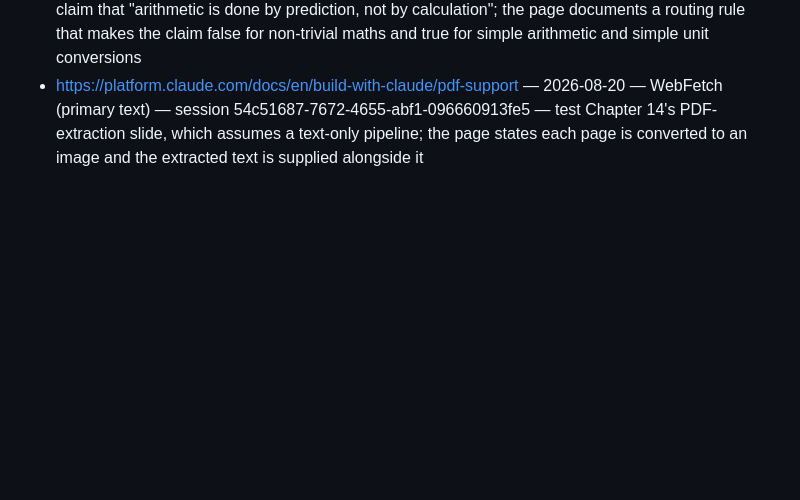
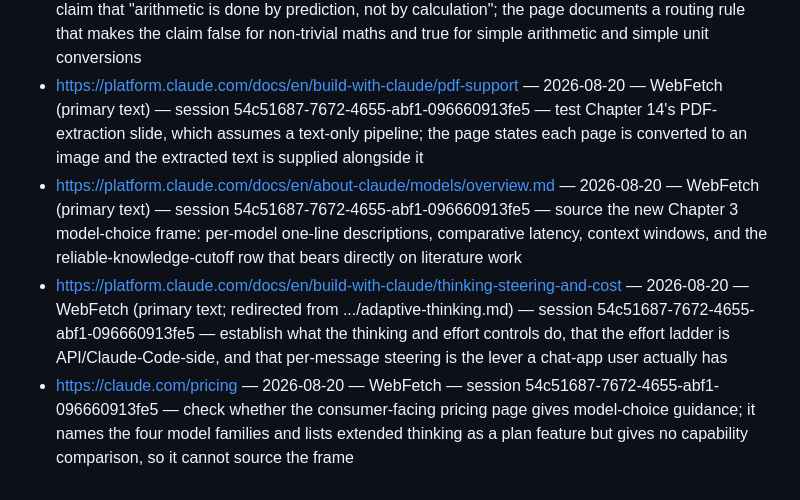
Before and after one commit to VKotzamanis/AI_Training_yasgawd, a Markdown page: SOURCE-LOG.md, the part around the change. Drawn GitHub-style; blank space fills up the shorter version.

```diff
--- a/SOURCE-LOG.md
+++ b/SOURCE-LOG.md
@@ -46,3 +46,6 @@ a subagent or `agy` returns another model's paraphrase. Distinct from
 - https://doi.org/10.1007/s10648-019-09465-5 — 2026-08-20 14:05 — agy (paraphrase, not primary text; Springer paywalled, leadinglearner.me mirror 403) — session 3f1bda6d-a75b-4340-88ec-9d2b69beb998 — Sweller et al. 2019 definitions of split-attention, redundancy, worked-example, modality, expertise-reversal, transient-information effects
 - https://platform.claude.com/docs/en/agents-and-tools/tool-use/code-execution-tool — 2026-08-20 — WebFetch (primary text) — session 54c51687-7672-4655-abf1-096660913fe5 — test Chapter 5's claim that "arithmetic is done by prediction, not by calculation"; the page documents a routing rule that makes the claim false for non-trivial maths and true for simple arithmetic and simple unit conversions
 - https://platform.claude.com/docs/en/build-with-claude/pdf-support — 2026-08-20 — WebFetch (primary text) — session 54c51687-7672-4655-abf1-096660913fe5 — test Chapter 14's PDF-extraction slide, which assumes a text-only pipeline; the page states each page is converted to an image and the extracted text is supplied alongside it
+- https://platform.claude.com/docs/en/about-claude/models/overview.md — 2026-08-20 — WebFetch (primary text) — session 54c51687-7672-4655-abf1-096660913fe5 — source the new Chapter 3 model-choice frame: per-model one-line descriptions, comparative latency, context windows, and the reliable-knowledge-cutoff row that bears directly on literature work
+- https://platform.claude.com/docs/en/build-with-claude/thinking-steering-and-cost — 2026-08-20 — WebFetch (primary text; redirected from .../adaptive-thinking.md) — session 54c51687-7672-4655-abf1-096660913fe5 — establish what the thinking and effort controls do, that the effort ladder is API/Claude-Code-side, and that per-message steering is the lever a chat-app user actually has
+- https://claude.com/pricing — 2026-08-20 — WebFetch — session 54c51687-7672-4655-abf1-096660913fe5 — check whether the consumer-facing pricing page gives model-choice guidance; it names the four model families and lists extended thinking as a plan feature but gives no capability comparison, so it cannot source the frame
```
Also changed, not shown: references.md (+5 -0 lines).
